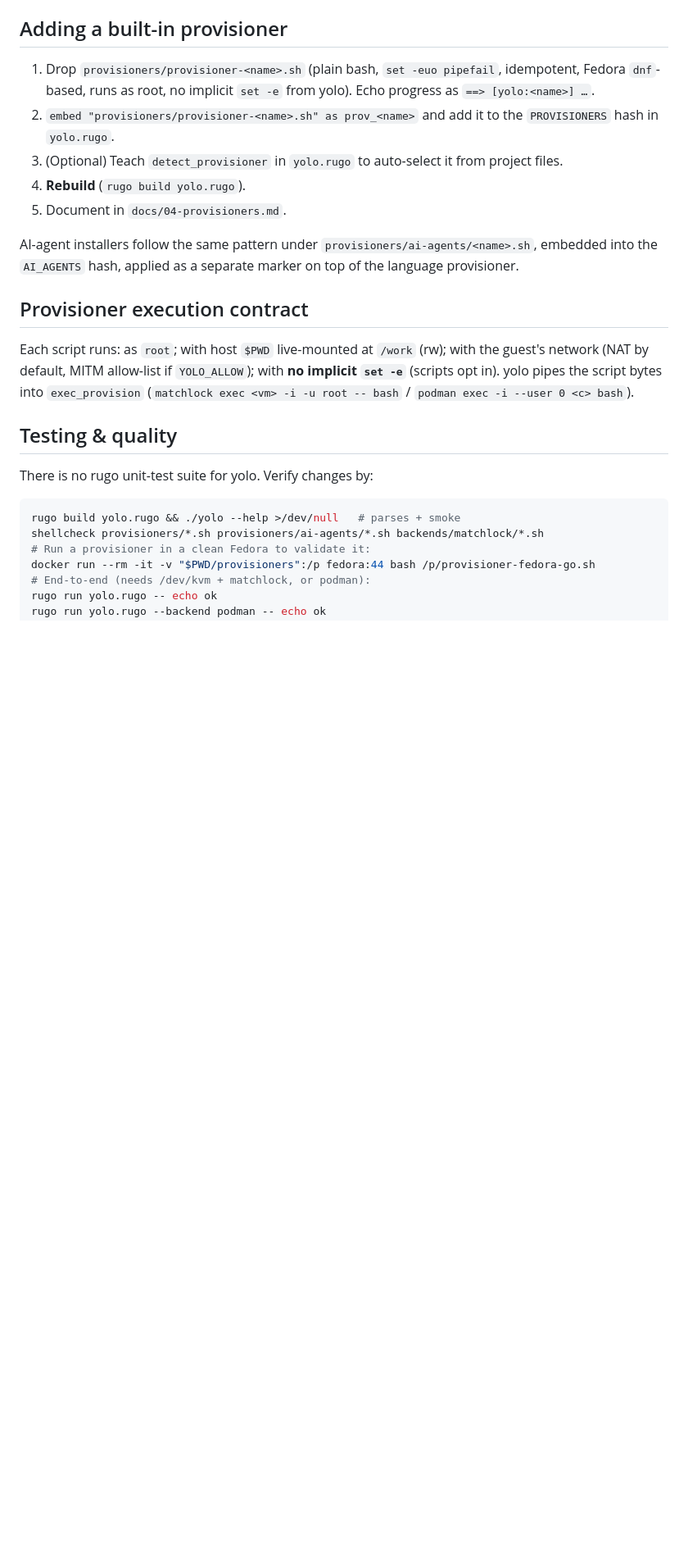
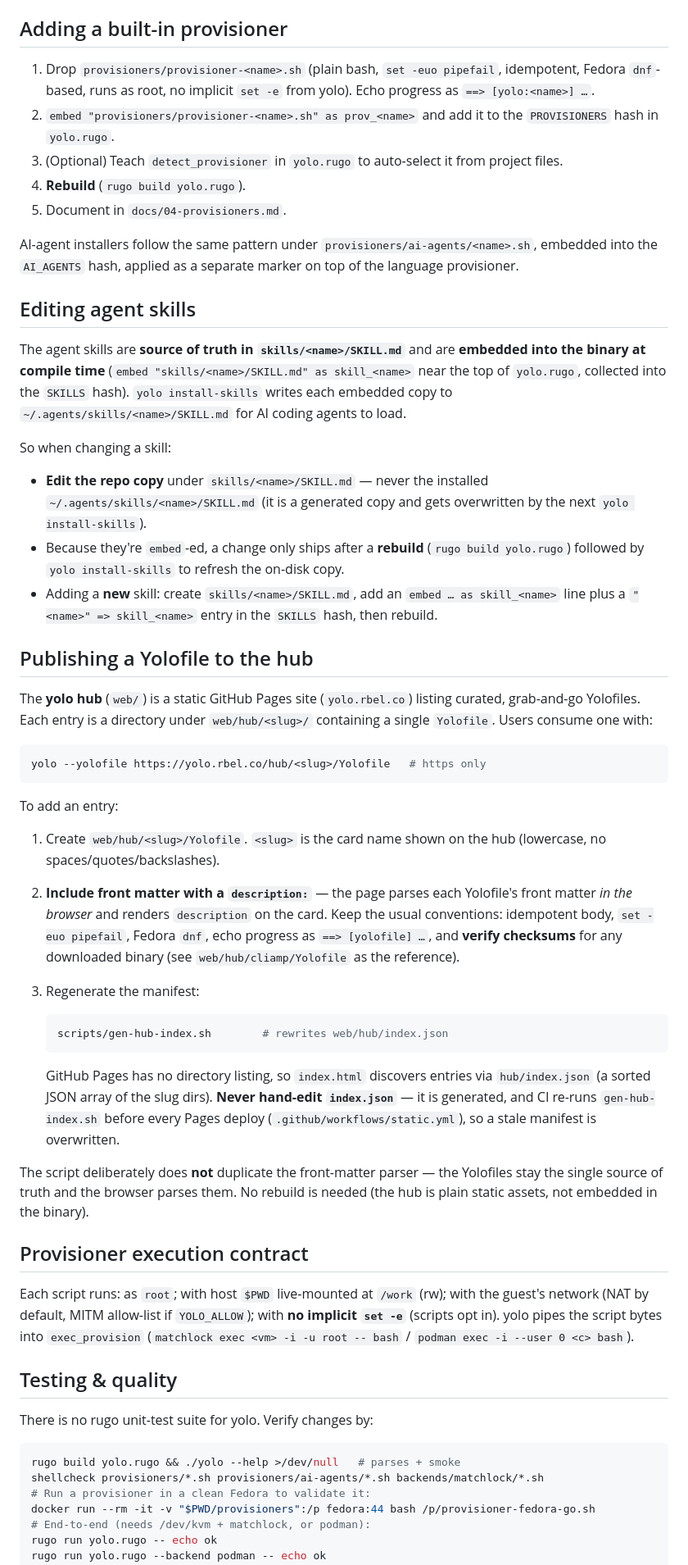
Before and after one commit to rubiojr/yolo, a Markdown page: skills/yolo-developer/SKILL.md, the part around one of its changes. Shown at 82% size. Rendered like a GitHub page; blank space fills up the shorter version.

Commit message:
updated skills

````diff
--- a/skills/yolo-developer/SKILL.md
+++ b/skills/yolo-developer/SKILL.md
@@ -199,6 +211,62 @@ AI-agent installers follow the same pattern under
 `provisioners/ai-agents/<name>.sh`, embedded into the `AI_AGENTS` hash,
 applied as a separate marker on top of the language provisioner.
 
+## Editing agent skills
+
+The agent skills are **source of truth in `skills/<name>/SKILL.md`** and are
+**embedded into the binary at compile time** (`embed "skills/<name>/SKILL.md"
+as skill_<name>` near the top of `yolo.rugo`, collected into the `SKILLS` hash).
+`yolo install-skills` writes each embedded copy to
+`~/.agents/skills/<name>/SKILL.md` for AI coding agents to load.
+
+So when changing a skill:
+
+- **Edit the repo copy** under `skills/<name>/SKILL.md` — never the installed
+  `~/.agents/skills/<name>/SKILL.md` (it is a generated copy and gets
+  overwritten by the next `yolo install-skills`).
+- Because they're `embed`-ed, a change only ships after a **rebuild**
+  (`rugo build yolo.rugo`) followed by `yolo install-skills` to refresh the
+  on-disk copy.
+- Adding a **new** skill: create `skills/<name>/SKILL.md`, add an
+  `embed … as skill_<name>` line plus a `"<name>" => skill_<name>` entry in the
+  `SKILLS` hash, then rebuild.
+
+## Publishing a Yolofile to the hub
+
+The **yolo hub** (`web/`) is a static GitHub Pages site (`yolo.rbel.co`)
+listing curated, grab-and-go Yolofiles. Each entry is a directory under
+`web/hub/<slug>/` containing a single `Yolofile`. Users consume one with:
+
+```bash
+yolo --yolofile https://yolo.rbel.co/hub/<slug>/Yolofile   # https only
+```
+
+To add an entry:
+
+1. Create `web/hub/<slug>/Yolofile`. `<slug>` is the card name shown on the
+   hub (lowercase, no spaces/quotes/backslashes).
+2. **Include front matter with a `description:`** — the page parses each
+   Yolofile's front matter *in the browser* and renders `description` on the
+   card. Keep the usual conventions: idempotent body, `set -euo pipefail`,
+   Fedora `dnf`, echo progress as `==> [yolofile] …`, and **verify checksums**
+   for any downloaded binary (see `web/hub/cliamp/Yolofile` as the reference).
+3. Regenerate the manifest:
+
+   ```bash
+   scripts/gen-hub-index.sh        # rewrites web/hub/index.json
+   ```
+
+   GitHub Pages has no directory listing, so `index.html` discovers entries
+   via `hub/index.json` (a sorted JSON array of the slug dirs). **Never
+   hand-edit `index.json`** — it is generated, and CI re-runs
+   `gen-hub-index.sh` before every Pages deploy
+   (`.github/workflows/static.yml`), so a stale manifest is overwritten.
+
+The script deliberately does **not** duplicate the front-matter parser —
+the Yolofiles stay the single source of truth and the browser parses them.
+No rebuild is needed (the hub is plain static assets, not embedded in the
+binary).
+
 ## Provisioner execution contract
 
 Each script runs: as `root`; with host `$PWD` live-mounted at `/work`
````
Also changed, not shown: other parts of skills/yolo-developer/SKILL.md (+12 -0 lines).
